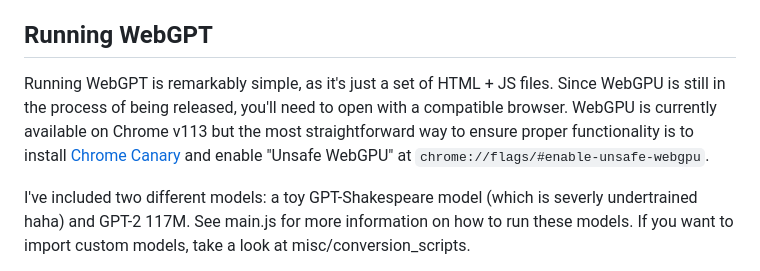
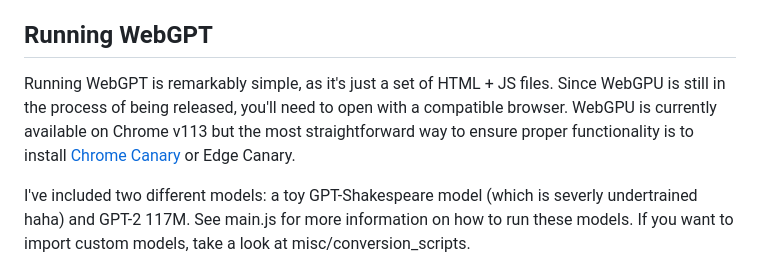
Before and after one commit to 0hq/WebGPT, a Markdown page: README.md, the part around the change. GitHub-like rendering.

```diff
--- a/README.md
+++ b/README.md
@@ -12,7 +12,7 @@ https://user-images.githubusercontent.com/30643741/233488471-0cd93d38-af27-4648-
 
 ## Running WebGPT
 
-Running WebGPT is remarkably simple, as it's just a set of HTML + JS files. Since WebGPU is still in the process of being released, you'll need to open with a compatible browser. WebGPU is currently available on Chrome v113 but the most straightforward way to ensure proper functionality is to install [Chrome Canary](https://www.google.com/chrome/canary/) and enable "Unsafe WebGPU" at `chrome://flags/#enable-unsafe-webgpu`.
+Running WebGPT is remarkably simple, as it's just a set of HTML + JS files. Since WebGPU is still in the process of being released, you'll need to open with a compatible browser. WebGPU is currently available on Chrome v113 but the most straightforward way to ensure proper functionality is to install [Chrome Canary](https://www.google.com/chrome/canary/) or Edge Canary.
 
 I've included two different models: a toy GPT-Shakespeare model (which is severly undertrained haha) and GPT-2 117M. See main.js for more information on how to run these models. If you want to import custom models, take a look at misc/conversion_scripts.
 
```
